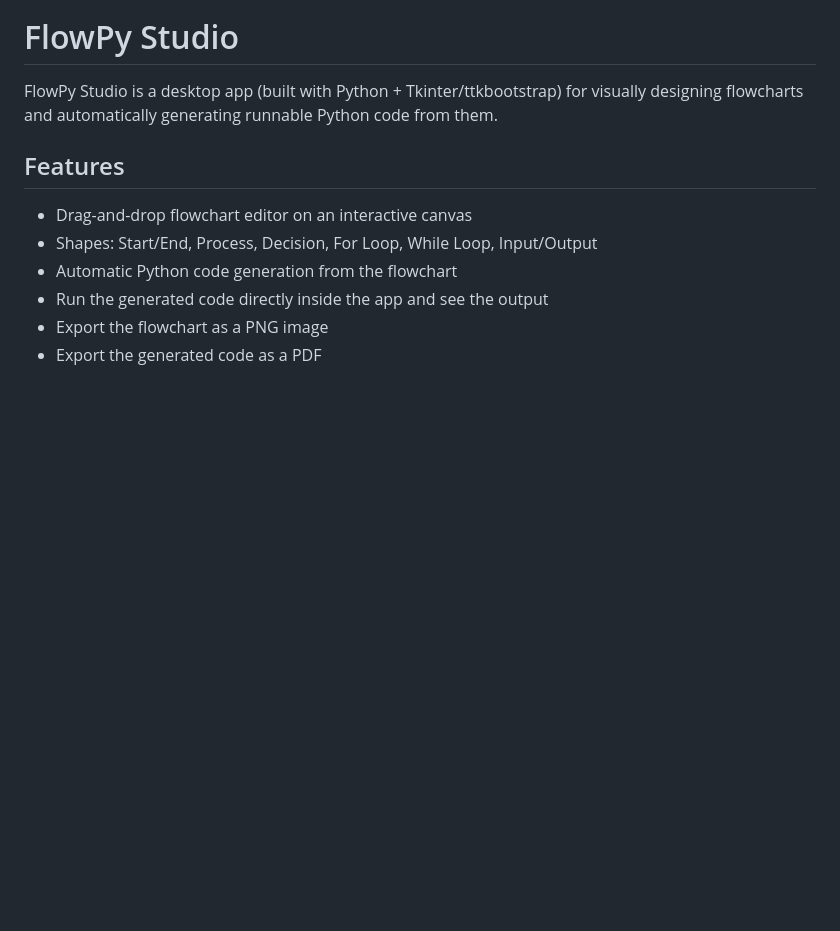
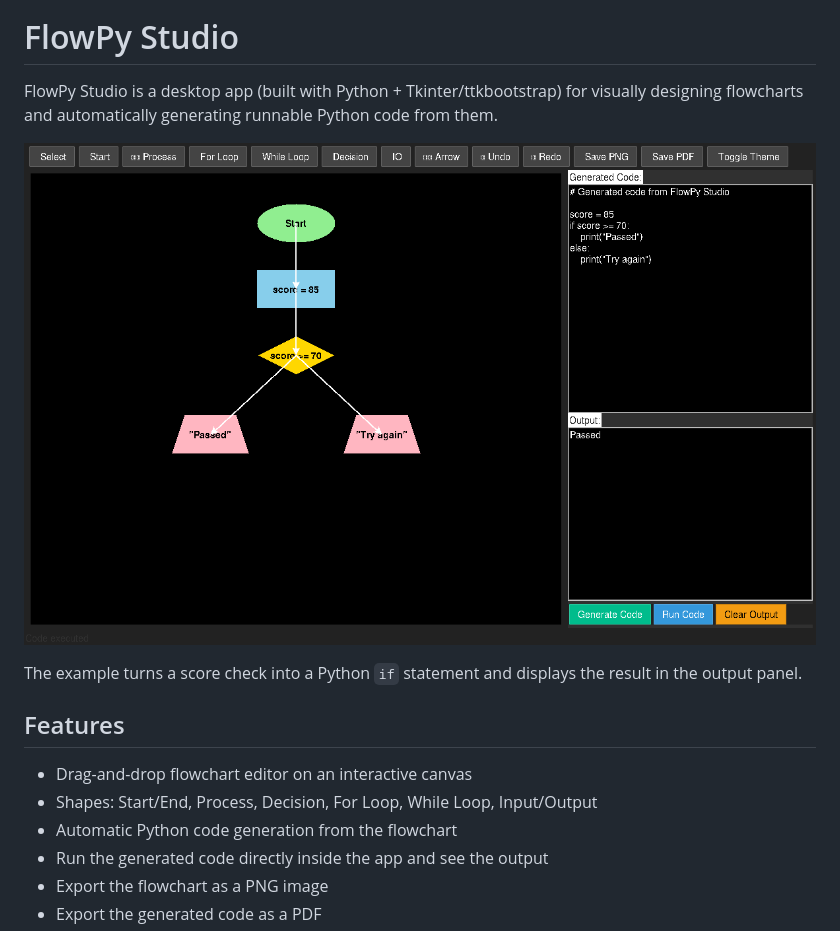
Before and after one commit to mahdi-hajizadh/FlowPyStudio, a Markdown page: README.md, the part around the change. Drawn GitHub-style; pictures changed too: docs/flowchart-preview.png (added); blank space fills up the shorter version.

Commit message:
Show a real flowchart and generated code in the README (#2)
Co-authored-by: Mahdi Hajizadh <233834269+mahdi-hajizadh@users.noreply.github.com>

```diff
--- a/README.md
+++ b/README.md
@@ -2,6 +2,10 @@
 
 FlowPy Studio is a desktop app (built with Python + Tkinter/ttkbootstrap) for visually
 designing flowcharts and automatically generating runnable Python code from them.
+
+![FlowPy Studio showing a branching flowchart, generated Python, and the output Passed](docs/flowchart-preview.png)
+
+The example turns a score check into a Python `if` statement and displays the result in the output panel.
 
 ## Features
 
```
